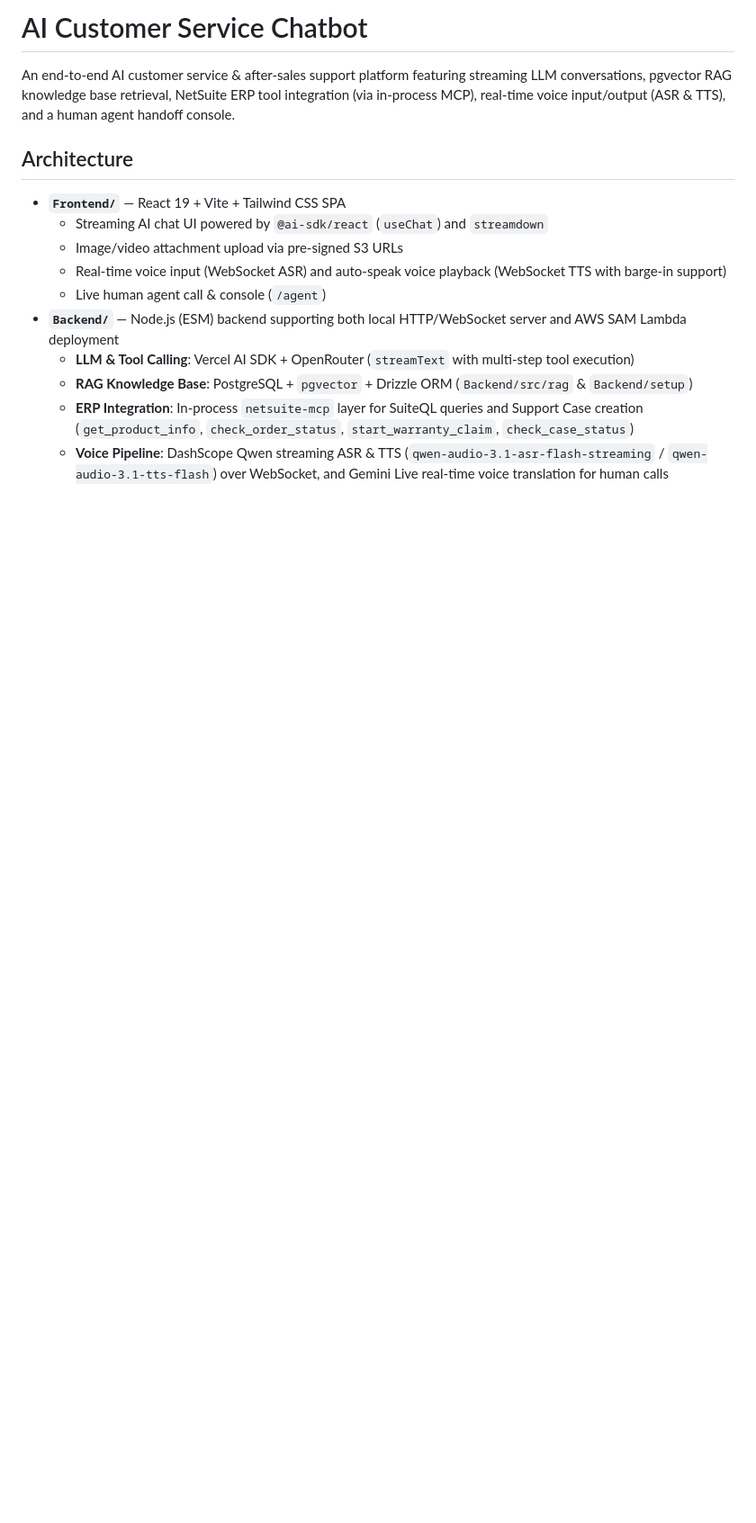
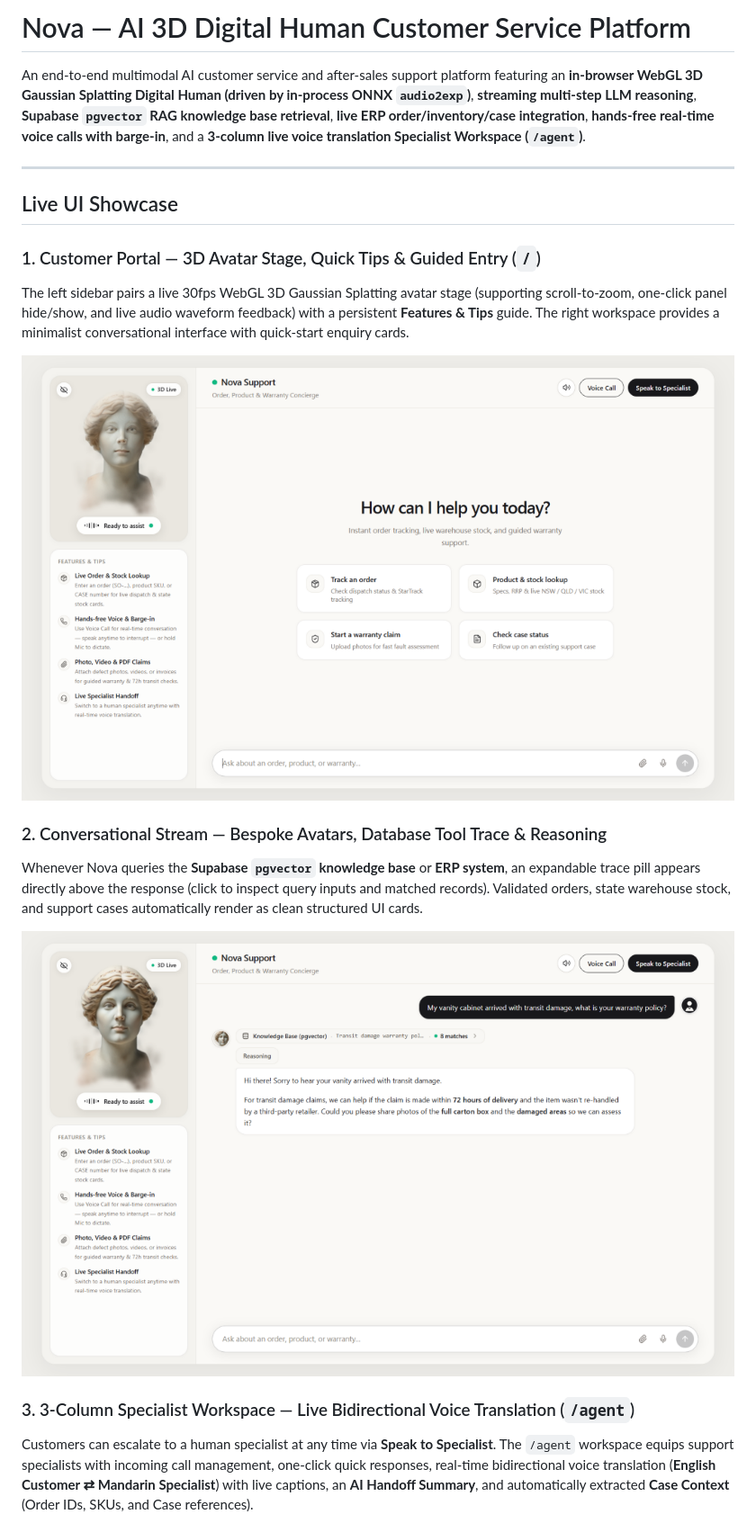
Before and after one commit to Sss333333/ai-customer-service-chatbot, a Markdown page: README.md, the part around one of its changes. Shown at 90% size. Drawn GitHub-style; pictures changed too: docs/images/showcase-chat-rag.png (added), docs/images/showcase-welcome.png (added); blank space fills up the shorter version.

```diff
--- a/README.md
+++ b/README.md
@@ -1,16 +1,21 @@
-# AI Customer Service Chatbot
+# Nova — AI 3D Digital Human Customer Service Platform
 
-An end-to-end AI customer service & after-sales support platform featuring streaming LLM conversations, pgvector RAG knowledge base retrieval, NetSuite ERP tool integration (via in-process MCP), real-time voice input/output (ASR & TTS), and a human agent handoff console.
+An end-to-end multimodal AI customer service and after-sales support platform featuring an **in-browser WebGL 3D Gaussian Splatting Digital Human (driven by in-process ONNX `audio2exp`)**, **streaming multi-step LLM reasoning**, **Supabase `pgvector` RAG knowledge base retrieval**, **live ERP order/inventory/case integration**, **hands-free real-time voice calls with barge-in**, and a **3-column live voice translation Specialist Workspace (`/agent`)**.
 
-## Architecture
+---
 
-- **`Frontend/`** — React 19 + Vite + Tailwind CSS SPA
-  - Streaming AI chat UI powered by `@ai-sdk/react` (`useChat`) and `streamdown`
-  - Image/video attachment upload via pre-signed S3 URLs
-  - Real-time voice input (WebSocket ASR) and auto-speak voice playback (WebSocket TTS with barge-in support)
-  - Live human agent call & console (`/agent`)
-- **`Backend/`** — Node.js (ESM) backend supporting both local HTTP/WebSocket server and AWS SAM Lambda deployment
-  - **LLM & Tool Calling**: Vercel AI SDK + OpenRouter (`streamText` with multi-step tool execution)
-  - **RAG Knowledge Base**: PostgreSQL + `pgvector` + Drizzle ORM (`Backend/src/rag` & `Backend/setup`)
-  - **ERP Integration**: In-process `netsuite-mcp` layer for SuiteQL queries and Support Case creation (`get_product_info`, `check_order_status`, `start_warranty_claim`, `check_case_status`)
-  - **Voice Pipeline**: DashScope Qwen streaming ASR & TTS (`qwen-audio-3.1-asr-flash-streaming` / `qwen-audio-3.1-tts-flash`) over WebSocket, and Gemini Live real-time voice translation for human calls
+## Live UI Showcase
+
+### 1. Customer Portal — 3D Avatar Stage, Quick Tips & Guided Entry (`/`)
+The left sidebar pairs a live 30fps WebGL 3D Gaussian Splatting avatar stage (supporting scroll-to-zoom, one-click panel hide/show, and live audio waveform feedback) with a persistent **Features & Tips** guide. The right workspace provides a minimalist conversational interface with quick-start enquiry cards.
+
+![Nova Support — Welcome & 3D Avatar Stage](./docs/images/showcase-welcome.png)
+
+### 2. Conversational Stream — Bespoke Avatars, Database Tool Trace & Reasoning
+Whenever Nova queries the **Supabase `pgvector` knowledge base** or **ERP system**, an expandable trace pill appears directly above the response (click to inspect query inputs and matched records). Validated orders, state warehouse stock, and support cases automatically render as clean structured UI cards.
+
+![Nova Support — RAG Database Trace & Chat Stream](./docs/images/showcase-chat-rag.png)
+
+### 3. 3-Column Specialist Workspace — Live Bidirectional Voice Translation (`/agent`)
+Customers can escalate to a human specialist at any time via **Speak to Specialist**. The `/agent` workspace equips support specialists with incoming call management, one-click quick responses, real-time bidirectional voice translation (**English Customer ⇄ Mandarin Specialist**) with live captions, an **AI Handoff Summary**, and automatically extracted **Case Context** (Order IDs, SKUs, and Case references).
+
```
Also changed, not shown: other parts of README.md (+164 -199 lines), Backend/README.md (+32 -32 lines), docs/images/showcase-agent-workspace.png (added), 2 other files.
